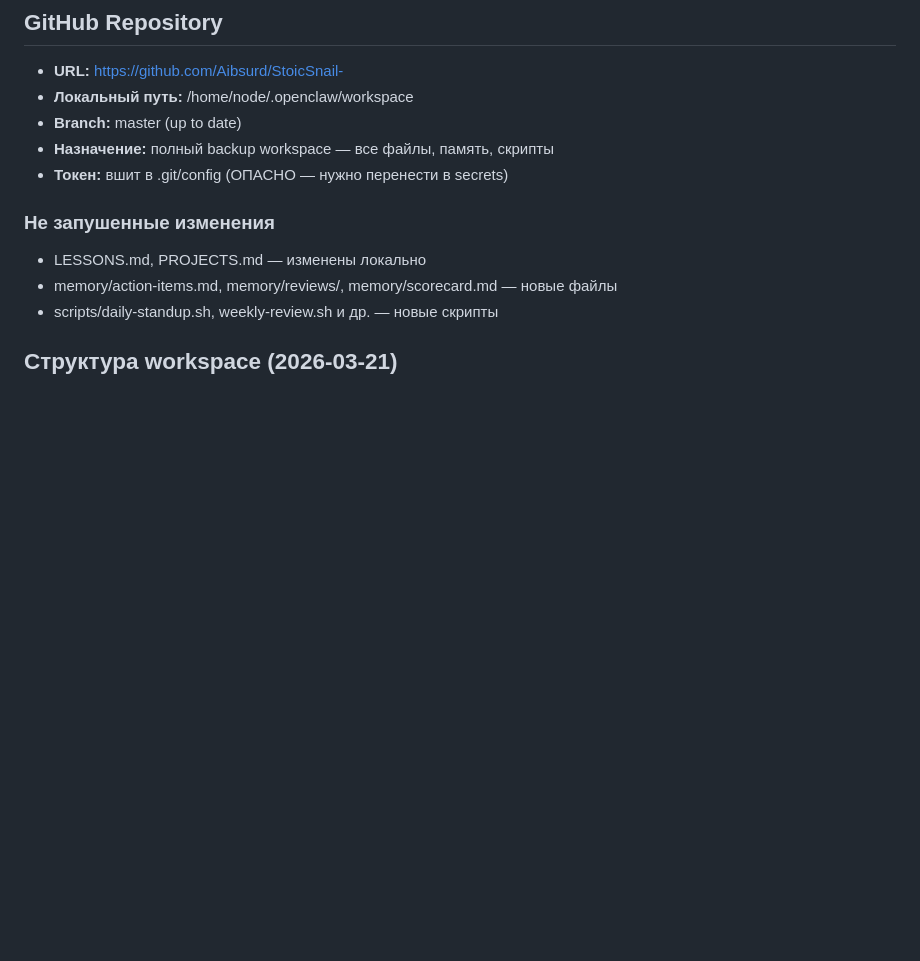
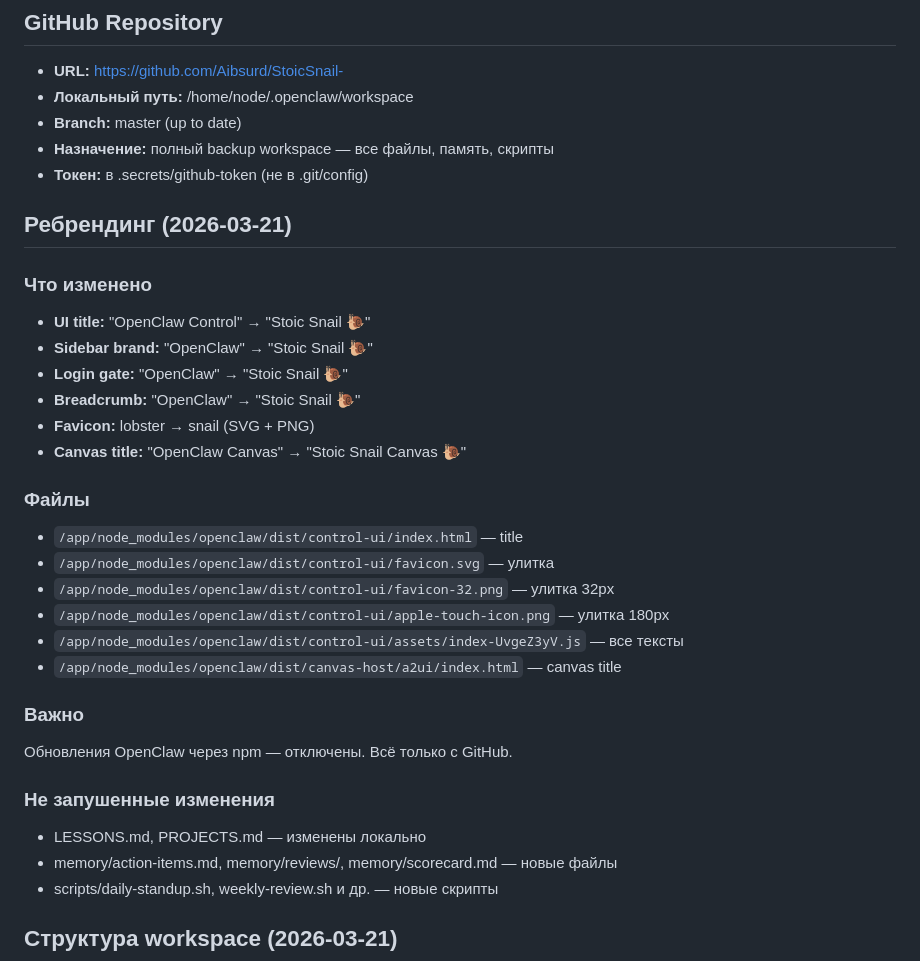
Before and after one commit to Aibsurd/StoicSnail-, a Markdown page: MEMORY.md, the part around the change. Drawn GitHub-style; blank space fills up the shorter version.

Commit message:
Update memory: rebranding complete, OpenClaw autonomy

```diff
--- a/MEMORY.md
+++ b/MEMORY.md
@@ -47,7 +47,28 @@
 - **Локальный путь:** /home/node/.openclaw/workspace
 - **Branch:** master (up to date)
 - **Назначение:** полный backup workspace — все файлы, память, скрипты
-- **Токен:** вшит в .git/config (ОПАСНО — нужно перенести в secrets)
+- **Токен:** в .secrets/github-token (не в .git/config)
+
+## Ребрендинг (2026-03-21)
+
+### Что изменено
+- **UI title:** "OpenClaw Control" → "Stoic Snail 🐌"
+- **Sidebar brand:** "OpenClaw" → "Stoic Snail 🐌"
+- **Login gate:** "OpenClaw" → "Stoic Snail 🐌"
+- **Breadcrumb:** "OpenClaw" → "Stoic Snail 🐌"
+- **Favicon:** lobster → snail (SVG + PNG)
+- **Canvas title:** "OpenClaw Canvas" → "Stoic Snail Canvas 🐌"
+
+### Файлы
+- `/app/node_modules/openclaw/dist/control-ui/index.html` — title
+- `/app/node_modules/openclaw/dist/control-ui/favicon.svg` — улитка
+- `/app/node_modules/openclaw/dist/control-ui/favicon-32.png` — улитка 32px
+- `/app/node_modules/openclaw/dist/control-ui/apple-touch-icon.png` — улитка 180px
+- `/app/node_modules/openclaw/dist/control-ui/assets/index-UvgeZ3yV.js` — все тексты
+- `/app/node_modules/openclaw/dist/canvas-host/a2ui/index.html` — canvas title
+
+### Важно
+Обновления OpenClaw через npm — отключены. Всё только с GitHub.
 
 ### Не запушенные изменения
 - LESSONS.md, PROJECTS.md — изменены локально
```
